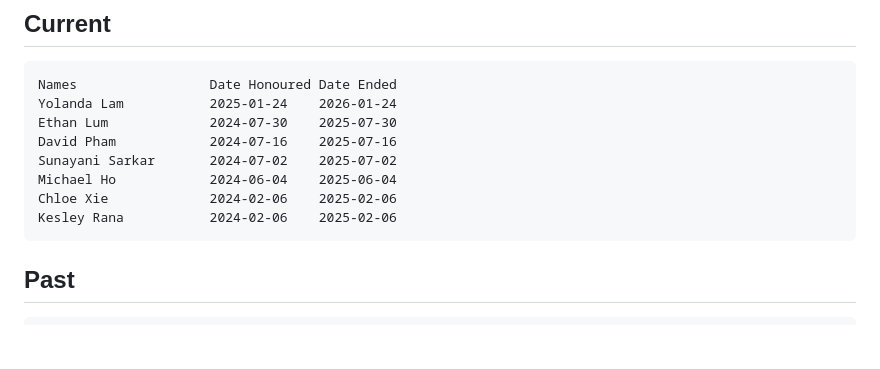
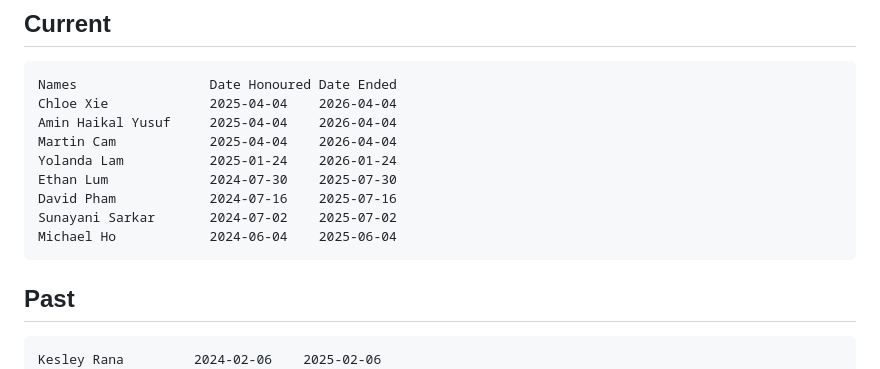
Before and after one commit to CSSS/public-docs, a Markdown page: Honorary_Members.md, the part around the change. Rendered like a GitHub page; blank space fills up the shorter version.

````diff
--- a/Honorary_Members.md
+++ b/Honorary_Members.md
@@ -3,17 +3,19 @@
 ## Current
 ```
 Names                 Date Honoured Date Ended
+Chloe Xie             2025-04-04    2026-04-04
+Amin Haikal Yusuf     2025-04-04    2026-04-04
+Martin Cam            2025-04-04    2026-04-04
 Yolanda Lam           2025-01-24    2026-01-24
 Ethan Lum             2024-07-30    2025-07-30
 David Pham            2024-07-16    2025-07-16
 Sunayani Sarkar       2024-07-02    2025-07-02
 Michael Ho            2024-06-04    2025-06-04
-Chloe Xie             2024-02-06    2025-02-06
-Kesley Rana           2024-02-06    2025-02-06
 ```
 
 ## Past
 ```
+Kesley Rana         2024-02-06    2025-02-06
 Brendan Saw         2024-01-19    2025-01-19
 Sam Killawee        2024-01-19    2025-01-19
 Michael Owers       2024-01-19    2025-01-19
````
